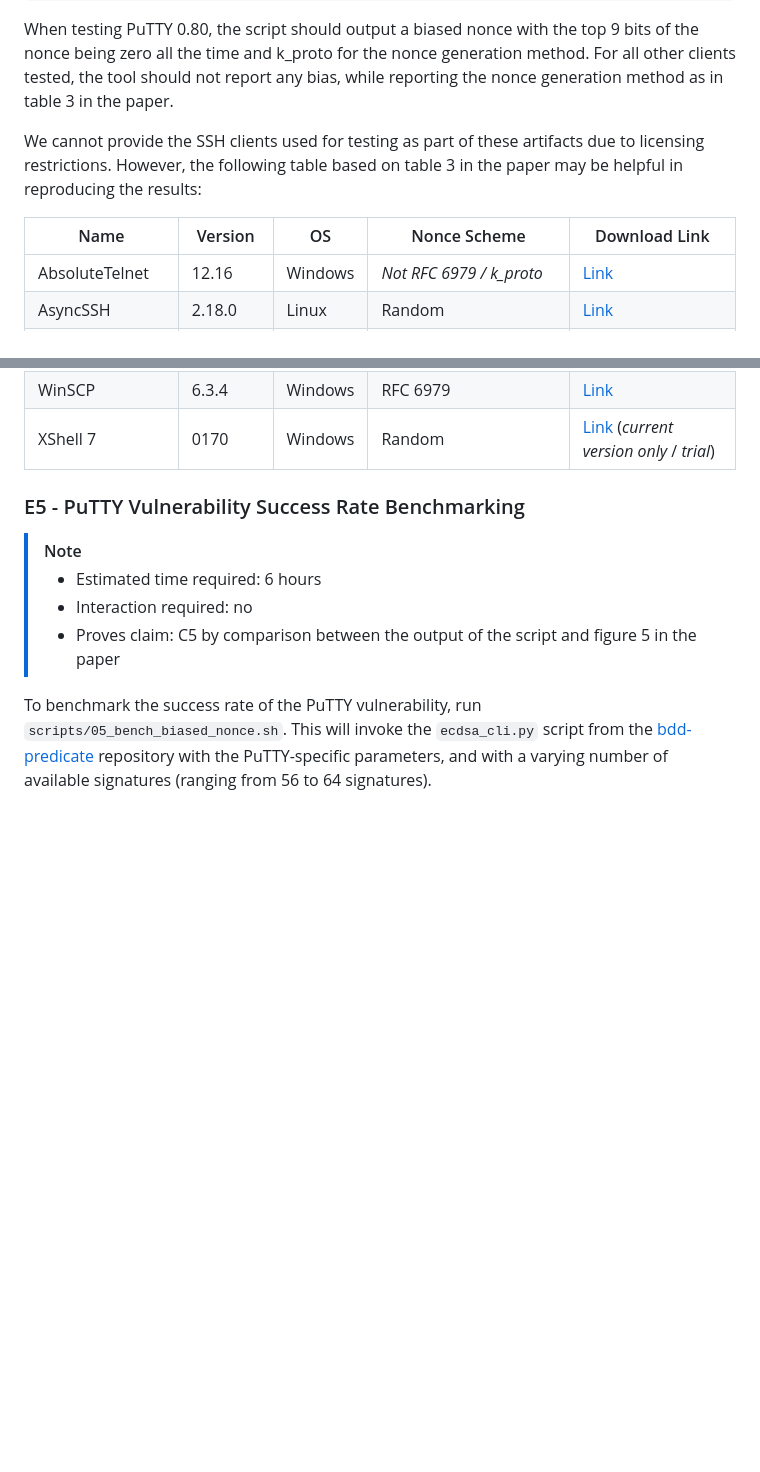
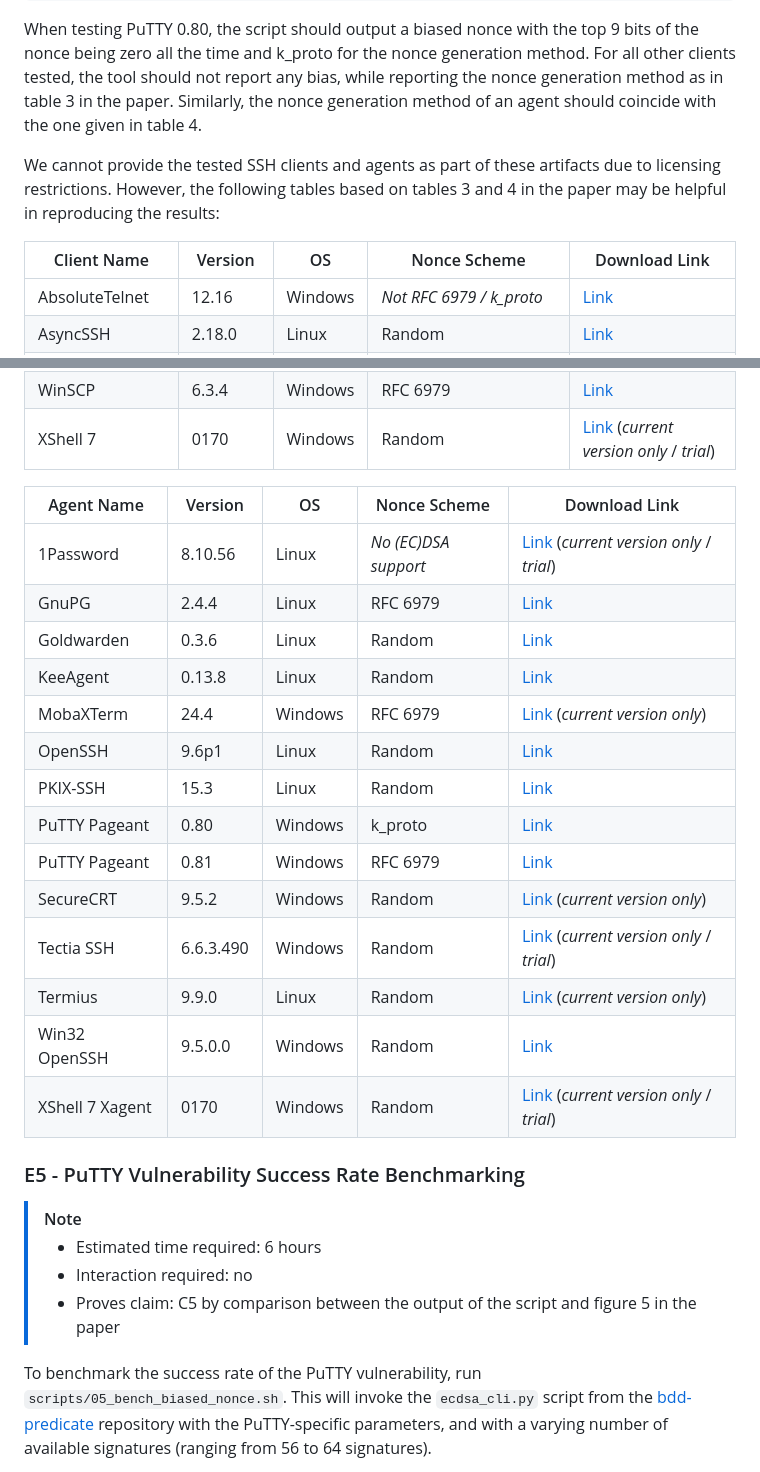
Before and after one commit to RUB-NDS/SSH-Client-Signatures-Artifacts, a Markdown page: README.md, 2 parts joined by grey strips. GitHub-like rendering; blank space fills up the shorter version.

Commit message:
docs: Add download links for SSH agents

```diff
--- a/README.md
+++ b/README.md
@@ -199,13 +199,14 @@ When testing PuTTY 0.80, the script should output a biased nonce with
 the top 9 bits of the nonce being zero all the time and k_proto for the
 nonce generation method. For all other clients tested, the tool should not
 report any bias, while reporting the nonce generation method as in table 3
-in the paper.
+in the paper. Similarly, the nonce generation method of an agent should
+coincide with the one given in table 4.
 
-We cannot provide the SSH clients used for testing as part of these artifacts
-due to licensing restrictions. However, the following table based on table 3
-in the paper may be helpful in reproducing the results:
+We cannot provide the tested SSH clients and agents as part of these artifacts
+due to licensing restrictions. However, the following tables based on tables 3
+and 4 in the paper may be helpful in reproducing the results:
 
-| Name                | Version   | OS      | Nonce Scheme                          | Download Link                                                                                            |
+| Client Name         | Version   | OS      | Nonce Scheme                          | Download Link                                                                                            |
 |---------------------|-----------|---------|---------------------------------------|----------------------------------------------------------------------------------------------------------|
 | AbsoluteTelnet      | 12.16     | Windows | *Not RFC 6979 / k_proto*              | [Link](https://www.celestialsoftware.net/telnet/AbsoluteTelnet12.16.exe)                                 |
 | AsyncSSH            | 2.18.0    | Linux   | Random                                | [Link](https://github.com/ronf/asyncssh/archive/refs/tags/v2.18.0.zip)                                   |
@@ -234,6 +235,23 @@ in the paper may be helpful in reproducing the results:
 | Win32 OpenSSH       | 9.5.0.0   | Windows | Random                                | [Link](https://github.com/PowerShell/Win32-OpenSSH/archive/refs/tags/v9.5.0.0p1-Beta.zip)                |
 | WinSCP              | 6.3.4     | Windows | RFC 6979                              | [Link](https://sourceforge.net/projects/winscp/files/WinSCP/6.5.2/WinSCP-6.5.2-Setup.exe/download)       |
 | XShell 7            | 0170      | Windows | Random                                | [Link](https://www.netsarang.com/en/xshell-download/) (*current version only* / *trial*)                 |
+
+| Agent Name      | Version   | OS      | Nonce Scheme       | Download Link                                                                                                             |
+|-----------------|-----------|---------|--------------------|---------------------------------------------------------------------------------------------------------------------------|
+| 1Password       | 8.10.56   | Linux   | *No (EC)DSA support* | [Link](https://downloads.1password.com/linux/debian/amd64/stable/1password-latest.deb) (*current version only* / *trial*) |
+| GnuPG           | 2.4.4     | Linux   | RFC 6979           | [Link](https://gnupg.org/ftp/gcrypt/gnupg/gnupg-2.4.4.tar.bz2)                                                            |
+| Goldwarden      | 0.3.6     | Linux   | Random             | [Link](https://github.com/quexten/goldwarden/releases/download/v0.3.6/goldwarden_0.3.6_amd64.deb)                         |
+| KeeAgent        | 0.13.8    | Linux   | Random             | [Link](https://github.com/dlech/KeeAgent/releases/download/v0.13.8/KeeAgent_v0.13.8.zip)                                  |
+| MobaXTerm       | 24.4      | Windows | RFC 6979           | [Link](https://download.mobatek.net/2522025040602403/MobaXterm_Portable_v25.2.zip) (*current version only*)               |
+| OpenSSH         | 9.6p1     | Linux   | Random             | [Link](https://github.com/openssh/openssh-portable/archive/refs/tags/V_9_6_P1.zip)                                        |
+| PKIX-SSH        | 15.3      | Linux   | Random             | [Link](https://gitlab.com/secsh/pkixssh/-/archive/v15.3/pkixssh-v15.3.zip)                                                |
+| PuTTY Pageant   | 0.80      | Windows | k_proto            | [Link](https://the.earth.li/~sgtatham/putty/0.80/w64/putty-64bit-0.80-installer.msi)                                      |
+| PuTTY Pageant   | 0.81      | Windows | RFC 6979           | [Link](https://the.earth.li/~sgtatham/putty/0.81/w64/putty-64bit-0.81-installer.msi)                                      |
+| SecureCRT       | 9.5.2     | Windows | Random             | [Link](https://www.vandyke.com/cgi-bin/releases.php?product=securecrt) (*current version only*)                           |
+| Tectia SSH      | 6.6.3.490 | Windows | Random             | [Link](https://info.ssh.com/tectia-ssh-client-server-trial-download) (*current version only* / *trial*)                   |
+| Termius         | 9.9.0     | Linux   | Random             | [Link](https://www.termius.com/download/linux/Termius.deb) (*current version only*)                                       |
+| Win32 OpenSSH   | 9.5.0.0   | Windows | Random             | [Link](https://github.com/PowerShell/Win32-OpenSSH/archive/refs/tags/v9.5.0.0p1-Beta.zip)                                 |
+| XShell 7 Xagent | 0170      | Windows | Random             | [Link](https://www.netsarang.com/en/xshell-download/) (*current version only* / *trial*)                                  |
 
 ### E5 - PuTTY Vulnerability Success Rate Benchmarking
 
```
